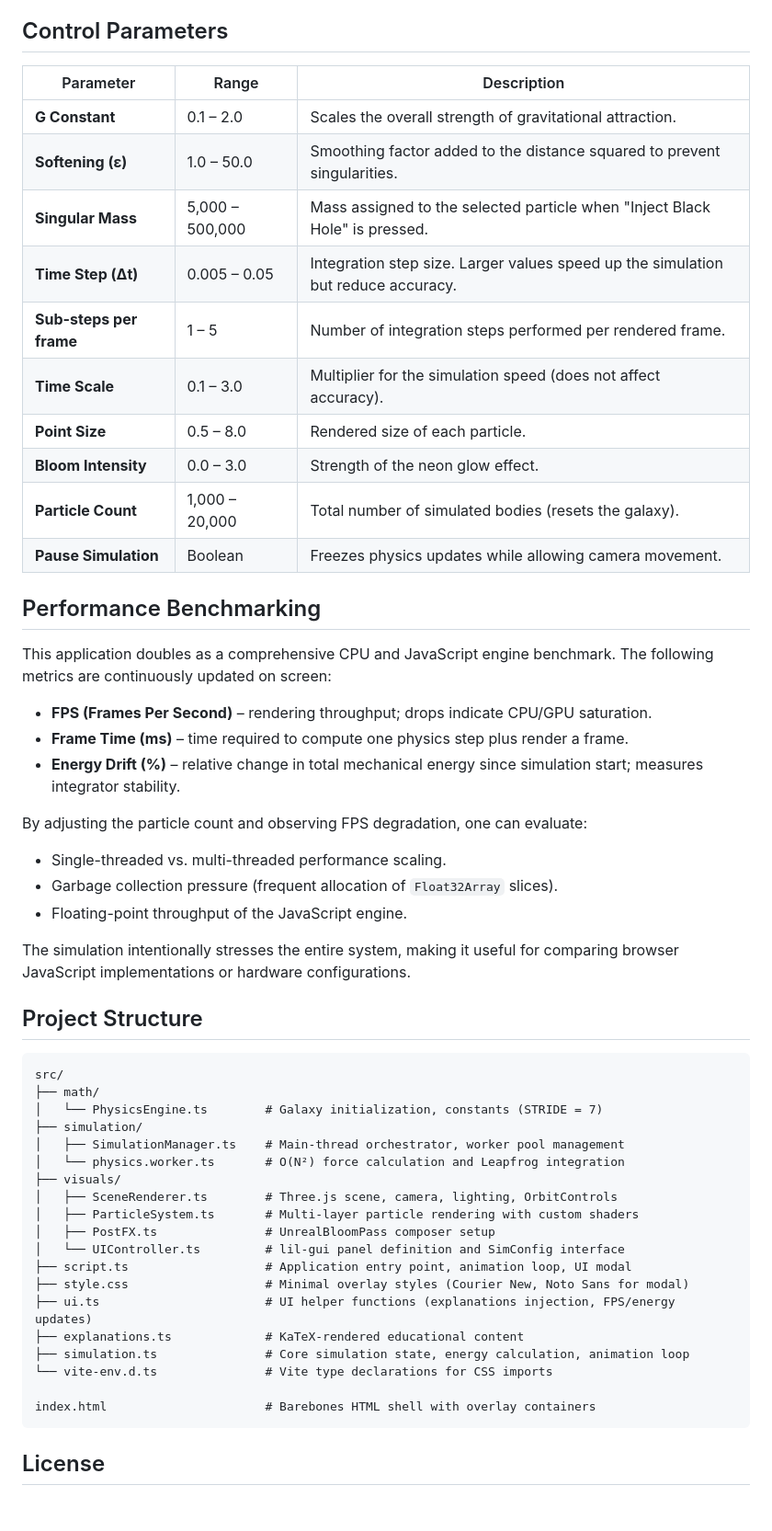
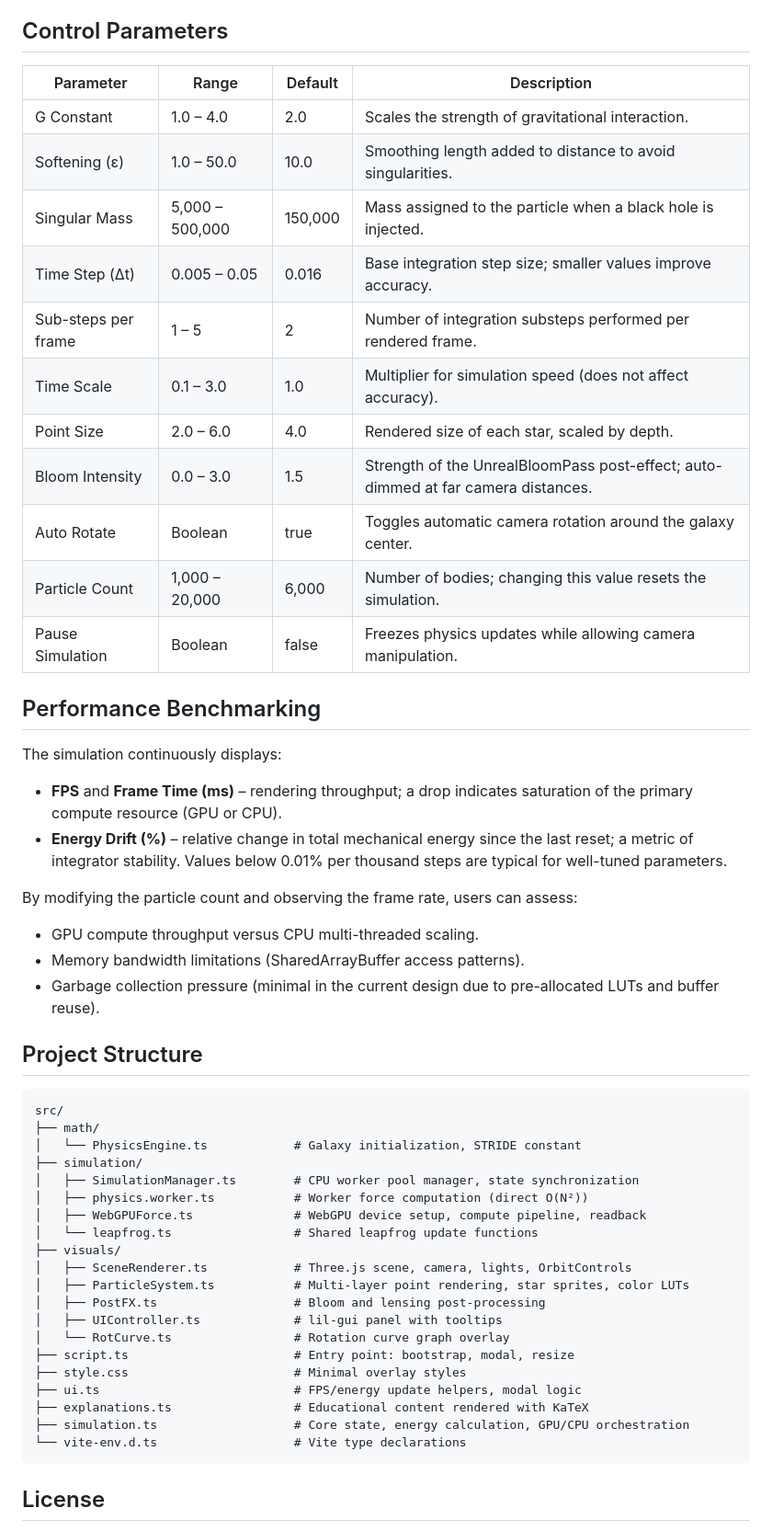
Before and after one commit to richie-rich90454/n-body-sim, a Markdown page: README.md, the part around one of its changes. Shown at 92% size. Rendered like a GitHub page; blank space fills up the shorter version.

````diff
--- a/README.md
+++ b/README.md
@@ -113,57 +122,56 @@ The master `Float32Array` (storing positions, velocities, and masses for all par
 
 ## Control Parameters
 
-| Parameter | Range | Description |
-| --- | --- | --- |
-| **G Constant** | 0.1 – 2.0 | Scales the overall strength of gravitational attraction. |
-| **Softening (ε)** | 1.0 – 50.0 | Smoothing factor added to the distance squared to prevent singularities. |
-| **Singular Mass** | 5,000 – 500,000 | Mass assigned to the selected particle when "Inject Black Hole" is pressed. |
-| **Time Step (Δt)** | 0.005 – 0.05 | Integration step size. Larger values speed up the simulation but reduce accuracy. |
-| **Sub-steps per frame** | 1 – 5 | Number of integration steps performed per rendered frame. |
-| **Time Scale** | 0.1 – 3.0 | Multiplier for the simulation speed (does not affect accuracy). |
-| **Point Size** | 0.5 – 8.0 | Rendered size of each particle. |
-| **Bloom Intensity** | 0.0 – 3.0 | Strength of the neon glow effect. |
-| **Particle Count** | 1,000 – 20,000 | Total number of simulated bodies (resets the galaxy). |
-| **Pause Simulation** | Boolean | Freezes physics updates while allowing camera movement. |
+| Parameter | Range | Default | Description |
+| --- | --- | --- | --- |
+| G Constant | 1.0 – 4.0 | 2.0 | Scales the strength of gravitational interaction. |
+| Softening (ε) | 1.0 – 50.0 | 10.0 | Smoothing length added to distance to avoid singularities. |
+| Singular Mass | 5,000 – 500,000 | 150,000 | Mass assigned to the particle when a black hole is injected. |
+| Time Step (Δt) | 0.005 – 0.05 | 0.016 | Base integration step size; smaller values improve accuracy. |
+| Sub-steps per frame | 1 – 5 | 2 | Number of integration substeps performed per rendered frame. |
+| Time Scale | 0.1 – 3.0 | 1.0 | Multiplier for simulation speed (does not affect accuracy). |
+| Point Size | 2.0 – 6.0 | 4.0 | Rendered size of each star, scaled by depth. |
+| Bloom Intensity | 0.0 – 3.0 | 1.5 | Strength of the UnrealBloomPass post-effect; auto-dimmed at far camera distances. |
+| Auto Rotate | Boolean | true | Toggles automatic camera rotation around the galaxy center. |
+| Particle Count | 1,000 – 20,000 | 6,000 | Number of bodies; changing this value resets the simulation. |
+| Pause Simulation | Boolean | false | Freezes physics updates while allowing camera manipulation. |
 
 ## Performance Benchmarking
 
-This application doubles as a comprehensive CPU and JavaScript engine benchmark. The following metrics are continuously updated on screen:
+The simulation continuously displays:
 
-- **FPS (Frames Per Second)** – rendering throughput; drops indicate CPU/GPU saturation.
-- **Frame Time (ms)** – time required to compute one physics step plus render a frame.
-- **Energy Drift (%)** – relative change in total mechanical energy since simulation start; measures integrator stability.
+- **FPS** and **Frame Time (ms)** – rendering throughput; a drop indicates saturation of the primary compute resource (GPU or CPU).
+- **Energy Drift (%)** – relative change in total mechanical energy since the last reset; a metric of integrator stability. Values below 0.01% per thousand steps are typical for well-tuned parameters.
 
-By adjusting the particle count and observing FPS degradation, one can evaluate:
+By modifying the particle count and observing the frame rate, users can assess:
 
-- Single-threaded vs. multi-threaded performance scaling.
-- Garbage collection pressure (frequent allocation of `Float32Array` slices).
-- Floating-point throughput of the JavaScript engine.
-
-The simulation intentionally stresses the entire system, making it useful for comparing browser JavaScript implementations or hardware configurations.
+- GPU compute throughput versus CPU multi-threaded scaling.
+- Memory bandwidth limitations (SharedArrayBuffer access patterns).
+- Garbage collection pressure (minimal in the current design due to pre-allocated LUTs and buffer reuse).
 
 ## Project Structure
 
 ```
 src/
 ├── math/
-│   └── PhysicsEngine.ts        # Galaxy initialization, constants (STRIDE = 7)
+│   └── PhysicsEngine.ts            # Galaxy initialization, STRIDE constant
 ├── simulation/
-│   ├── SimulationManager.ts    # Main-thread orchestrator, worker pool management
-│   └── physics.worker.ts       # O(N²) force calculation and Leapfrog integration
+│   ├── SimulationManager.ts        # CPU worker pool manager, state synchronization
+│   ├── physics.worker.ts           # Worker force computation (direct O(N²))
+│   ├── WebGPUForce.ts              # WebGPU device setup, compute pipeline, readback
+│   └── leapfrog.ts                 # Shared leapfrog update functions
 ├── visuals/
-│   ├── SceneRenderer.ts        # Three.js scene, camera, lighting, OrbitControls
-│   ├── ParticleSystem.ts       # Multi-layer particle rendering with custom shaders
-│   ├── PostFX.ts               # UnrealBloomPass composer setup
-│   └── UIController.ts         # lil-gui panel definition and SimConfig interface
-├── script.ts                   # Application entry point, animation loop, UI modal
-├── style.css                   # Minimal overlay styles (Courier New, Noto Sans for modal)
-├── ui.ts                       # UI helper functions (explanations injection, FPS/energy updates)
-├── explanations.ts             # KaTeX-rendered educational content
-├── simulation.ts               # Core simulation state, energy calculation, animation loop
-└── vite-env.d.ts               # Vite type declarations for CSS imports
-
-index.html                      # Barebones HTML shell with overlay containers
+│   ├── SceneRenderer.ts            # Three.js scene, camera, lights, OrbitControls
+│   ├── ParticleSystem.ts           # Multi-layer point rendering, star sprites, color LUTs
+│   ├── PostFX.ts                   # Bloom and lensing post-processing
+│   ├── UIController.ts             # lil-gui panel with tooltips
+│   └── RotCurve.ts                 # Rotation curve graph overlay
+├── script.ts                       # Entry point: bootstrap, modal, resize
+├── style.css                       # Minimal overlay styles
+├── ui.ts                           # FPS/energy update helpers, modal logic
+├── explanations.ts                 # Educational content rendered with KaTeX
+├── simulation.ts                   # Core state, energy calculation, GPU/CPU orchestration
+└── vite-env.d.ts                   # Vite type declarations
 ```
 
 ## License
````
Also changed, not shown: other parts of README.md (+49 -40 lines).
